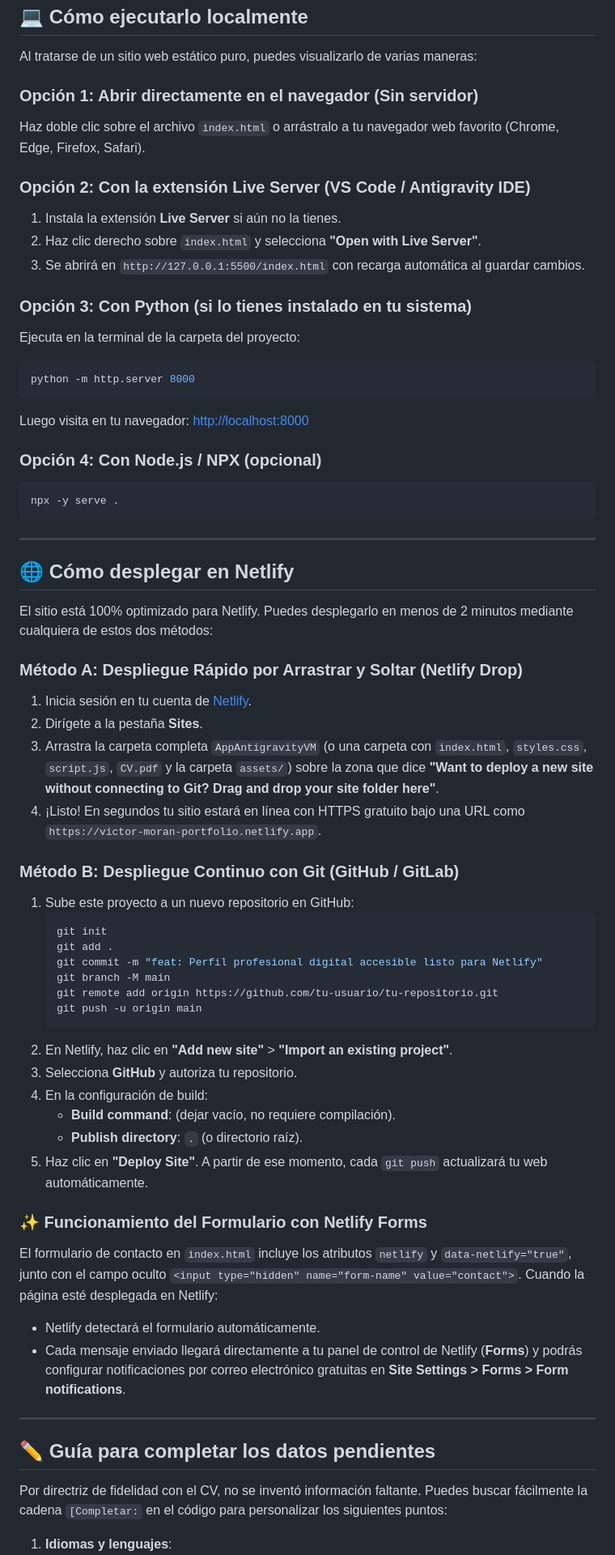
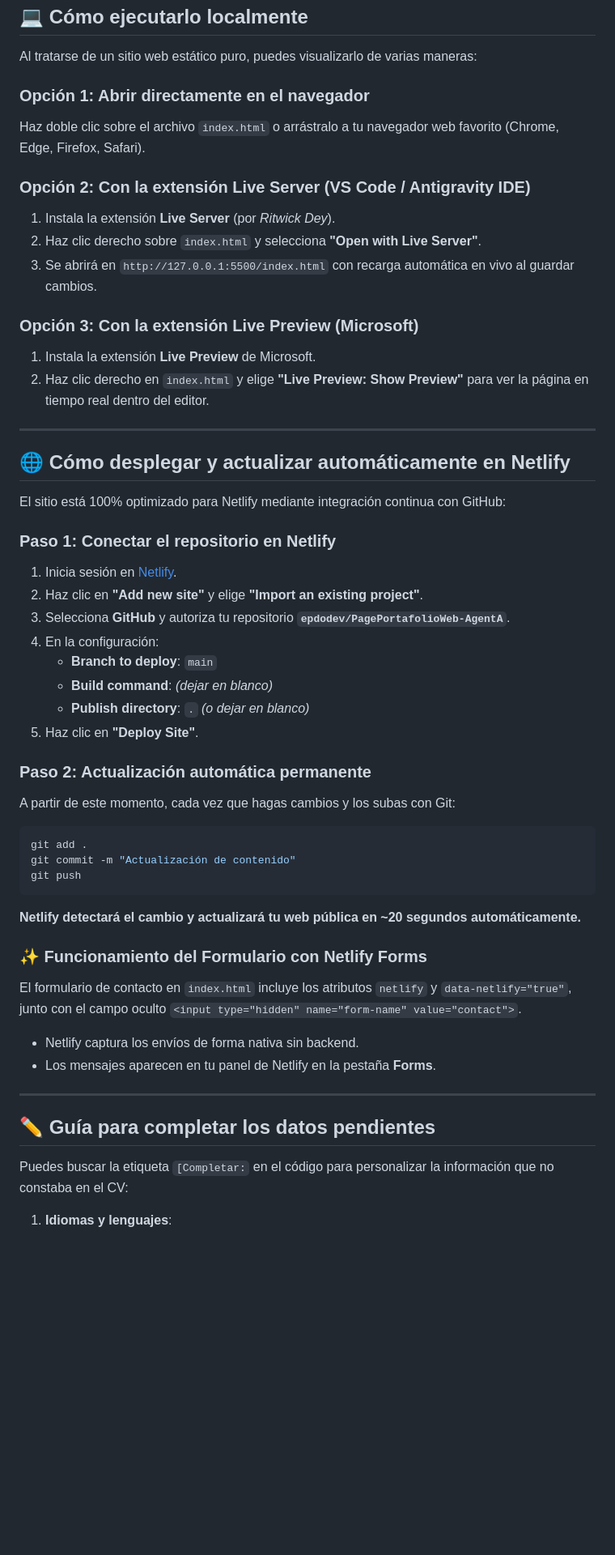
Before and after one commit to epdodev/PagePortafolioWeb-AgentA, a Markdown page: README.md, the part around one of its changes. Shown at 81% size. Rendered like a GitHub page; blank space fills up the shorter version.

````diff
--- a/README.md
+++ b/README.md
@@ -44,64 +46,52 @@ AppAntigravityVM/
 
 Al tratarse de un sitio web estático puro, puedes visualizarlo de varias maneras:
 
-### Opción 1: Abrir directamente en el navegador (Sin servidor)
+### Opción 1: Abrir directamente en el navegador
 Haz doble clic sobre el archivo `index.html` o arrástralo a tu navegador web favorito (Chrome, Edge, Firefox, Safari).
 
 ### Opción 2: Con la extensión Live Server (VS Code / Antigravity IDE)
-1. Instala la extensión **Live Server** si aún no la tienes.
+1. Instala la extensión **Live Server** (por *Ritwick Dey*).
 2. Haz clic derecho sobre `index.html` y selecciona **"Open with Live Server"**.
-3. Se abrirá en `http://127.0.0.1:5500/index.html` con recarga automática al guardar cambios.
+3. Se abrirá en `http://127.0.0.1:5500/index.html` con recarga automática en vivo al guardar cambios.
 
-### Opción 3: Con Python (si lo tienes instalado en tu sistema)
-Ejecuta en la terminal de la carpeta del proyecto:
-```bash
-python -m http.server 8000
-```
-Luego visita en tu navegador: [http://localhost:8000](http://localhost:8000)
-
-### Opción 4: Con Node.js / NPX (opcional)
-```bash
-npx -y serve .
-```
+### Opción 3: Con la extensión Live Preview (Microsoft)
+1. Instala la extensión **Live Preview** de Microsoft.
+2. Haz clic derecho en `index.html` y elige **"Live Preview: Show Preview"** para ver la página en tiempo real dentro del editor.
 
 ---
 
-## 🌐 Cómo desplegar en Netlify
+## 🌐 Cómo desplegar y actualizar automáticamente en Netlify
 
-El sitio está 100% optimizado para Netlify. Puedes desplegarlo en menos de 2 minutos mediante cualquiera de estos dos métodos:
+El sitio está 100% optimizado para Netlify mediante integración continua con GitHub:
 
-### Método A: Despliegue Rápido por Arrastrar y Soltar (Netlify Drop)
-1. Inicia sesión en tu cuenta de [Netlify](https://app.netlify.com/).
-2. Dirígete a la pestaña **Sites**.
-3. Arrastra la carpeta completa `AppAntigravityVM` (o una carpeta con `index.html`, `styles.css`, `script.js`, `CV.pdf` y la carpeta `assets/`) sobre la zona que dice **"Want to deploy a new site without connecting to Git? Drag and drop your site folder here"**.
-4. ¡Listo! En segundos tu sitio estará en línea con HTTPS gratuito bajo una URL como `https://victor-moran-portfolio.netlify.app`.
+### Paso 1: Conectar el repositorio en Netlify
+1. Inicia sesión en [Netlify](https://app.netlify.com/).
+2. Haz clic en **"Add new site"** y elige **"Import an existing project"**.
+3. Selecciona **GitHub** y autoriza tu repositorio **`epdodev/PagePortafolioWeb-AgentA`**.
+4. En la configuración:
+   - **Branch to deploy**: `main`
+   - **Build command**: *(dejar en blanco)*
+   - **Publish directory**: `.` *(o dejar en blanco)*
+5. Haz clic en **"Deploy Site"**.
 
-### Método B: Despliegue Continuo con Git (GitHub / GitLab)
-1. Sube este proyecto a un nuevo repositorio en GitHub:
-   ```bash
-   git init
-   git add .
-   git commit -m "feat: Perfil profesional digital accesible listo para Netlify"
-   git branch -M main
-   git remote add origin https://github.com/tu-usuario/tu-repositorio.git
-   git push -u origin main
-   ```
-2. En Netlify, haz clic en **"Add new site"** > **"Import an existing project"**.
-3. Selecciona **GitHub** y autoriza tu repositorio.
-4. En la configuración de build:
-   - **Build command**: (dejar vacío, no requiere compilación).
-   - **Publish directory**: `.` (o directorio raíz).
-5. Haz clic en **"Deploy Site"**. A partir de ese momento, cada `git push` actualizará tu web automáticamente.
+### Paso 2: Actualización automática permanente
+A partir de este momento, cada vez que hagas cambios y los subas con Git:
+```bash
+git add .
+git commit -m "Actualización de contenido"
+git push
+```
+**Netlify detectará el cambio y actualizará tu web pública en ~20 segundos automáticamente.**
 
 ### ✨ Funcionamiento del Formulario con Netlify Forms
-El formulario de contacto en `index.html` incluye los atributos `netlify` y `data-netlify="true"`, junto con el campo oculto `<input type="hidden" name="form-name" value="contact">`. Cuando la página esté desplegada en Netlify:
-- Netlify detectará el formulario automáticamente.
-- Cada mensaje enviado llegará directamente a tu panel de control de Netlify (**Forms**) y podrás configurar notificaciones por correo electrónico gratuitas en **Site Settings > Forms > Form notifications**.
+El formulario de contacto en `index.html` incluye los atributos `netlify` y `data-netlify="true"`, junto con el campo oculto `<input type="hidden" name="form-name" value="contact">`.
+- Netlify captura los envíos de forma nativa sin backend.
+- Los mensajes aparecen en tu panel de Netlify en la pestaña **Forms**.
 
 ---
 
 ## ✏️ Guía para completar los datos pendientes
 
-Por directriz de fidelidad con el CV, no se inventó información faltante. Puedes buscar fácilmente la cadena `[Completar:` en el código para personalizar los siguientes puntos:
+Puedes buscar la etiqueta `[Completar:` en el código para personalizar la información que no constaba en el CV:
 
 1. **Idiomas y lenguajes**:
````
Also changed, not shown: other parts of README.md (+8 -9 lines).
